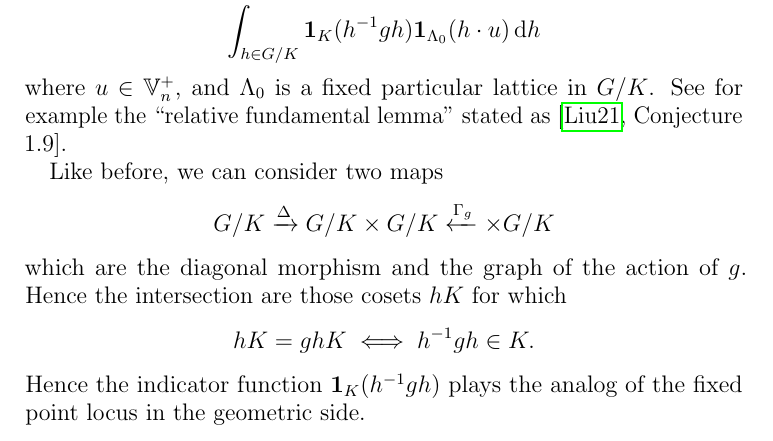
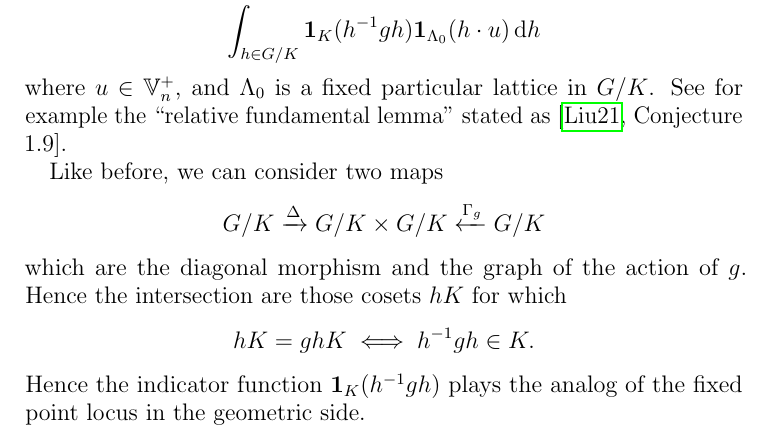
Before and after one commit to vEnhance/evans-phd-notebook, a LaTeX thesis (thesis/oldamsthesis.tex, which reads thesis/geo.tex): part of page 46 of 50, cut so that both start at the same text. Compiled offline with pdfLaTeX.

Commit message:
fix(geo): typo extra \times

```diff
--- a/thesis/geo.tex
+++ b/thesis/geo.tex
@@ -353,7 +353,7 @@ See for example the ``relative fundamental lemma''
 stated as \cite[Conjecture 1.9]{ref:liuFJ}.
 
 Like before, we can consider two maps
-\[ G/K \xrightarrow{\Delta} G/K \times G/K \xleftarrow{\Gamma_g} \times G/K \]
+\[ G/K \xrightarrow{\Delta} G/K \times G/K \xleftarrow{\Gamma_g} G/K \]
 which are the diagonal morphism and the graph of the action of $g$.
 Hence the intersection are those cosets $hK$ for which
 \[ hK = ghK \iff h^{-1} g h \in K. \]
```
